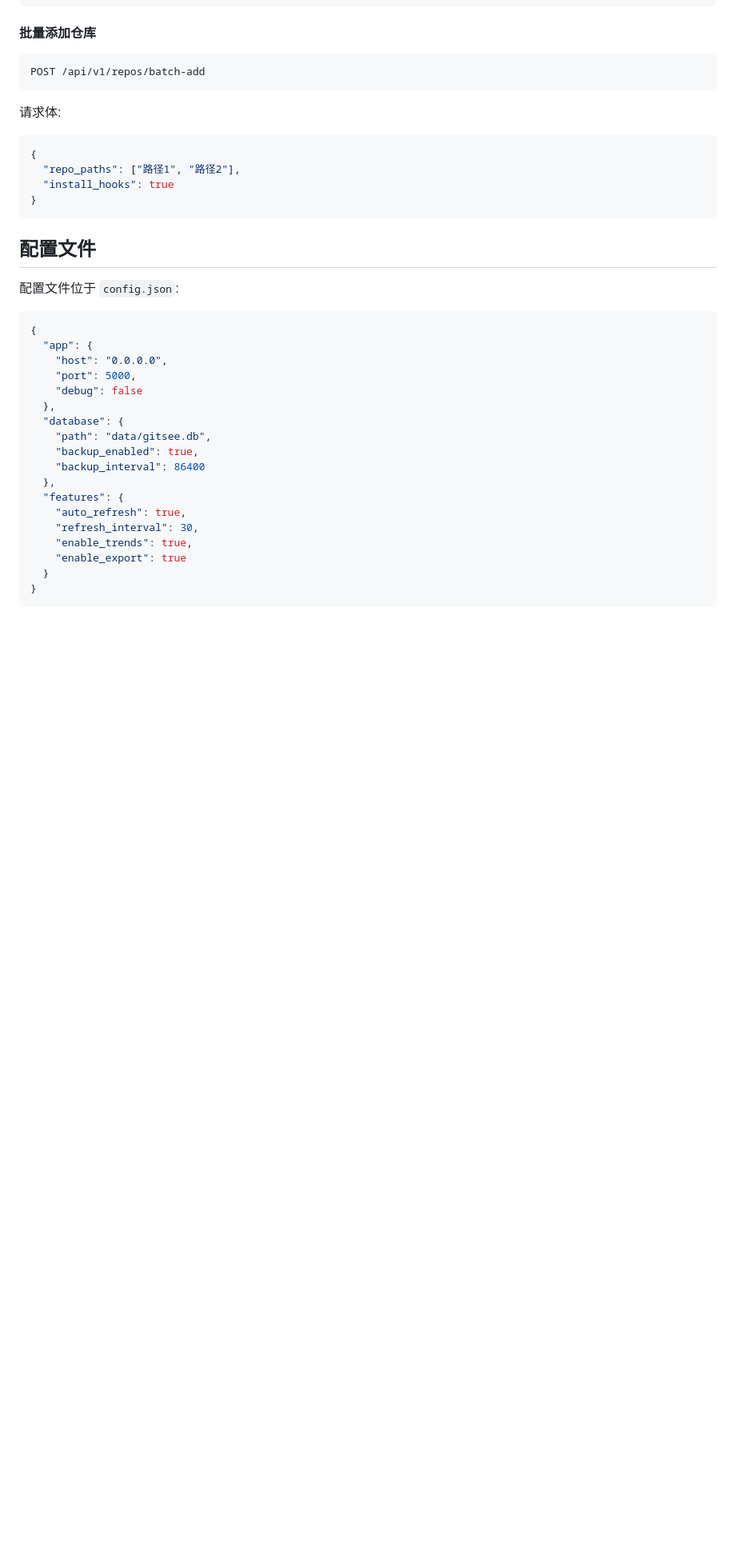
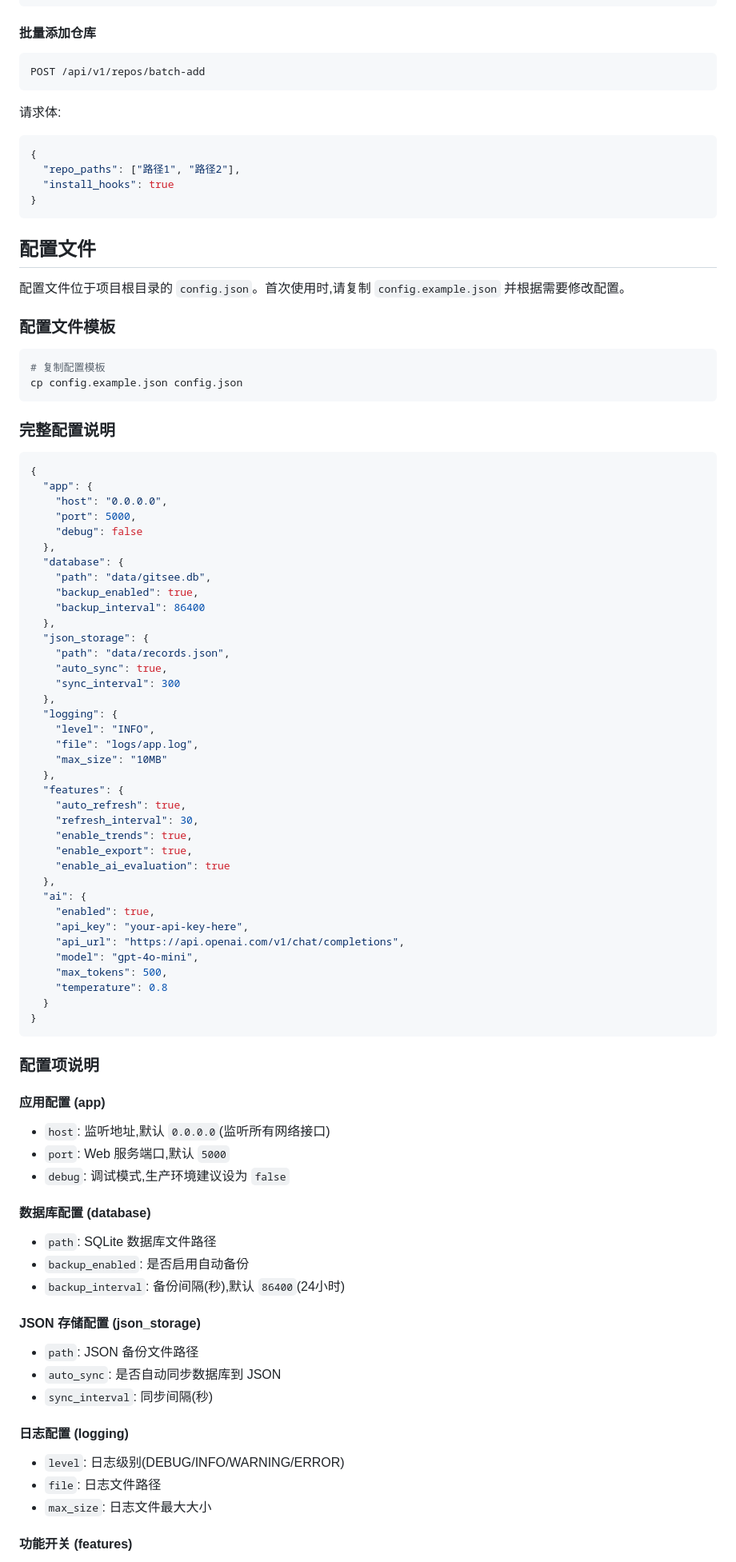
Before and after one commit to csmht/peep-git, a Markdown page: README.md, the part around one of its changes. Shown at 80% size. Drawn GitHub-style; blank space fills up the shorter version.

````diff
--- a/README.md
+++ b/README.md
@@ -373,7 +373,16 @@ POST /api/v1/repos/batch-add
 
 ## 配置文件
 
-配置文件位于 `config.json`:
+配置文件位于项目根目录的 `config.json`。首次使用时,请复制 `config.example.json` 并根据需要修改配置。
+
+### 配置文件模板
+
+```bash
+# 复制配置模板
+cp config.example.json config.json
+```
+
+### 完整配置说明
 
 ```json
 {
@@ -387,11 +396,59 @@ POST /api/v1/repos/batch-add
     "backup_enabled": true,
     "backup_interval": 86400
   },
+  "json_storage": {
+    "path": "data/records.json",
+    "auto_sync": true,
+    "sync_interval": 300
+  },
+  "logging": {
+    "level": "INFO",
+    "file": "logs/app.log",
+    "max_size": "10MB"
+  },
   "features": {
     "auto_refresh": true,
     "refresh_interval": 30,
     "enable_trends": true,
-    "enable_export": true
+    "enable_export": true,
+    "enable_ai_evaluation": true
+  },
+  "ai": {
+    "enabled": true,
+    "api_key": "your-api-key-here",
+    "api_url": "https://api.openai.com/v1/chat/completions",
+    "model": "gpt-4o-mini",
+    "max_tokens": 500,
+    "temperature": 0.8
   }
 }
 ```
+
+### 配置项说明
+
+#### 应用配置 (app)
+
+- `host`: 监听地址,默认 `0.0.0.0`(监听所有网络接口)
+- `port`: Web 服务端口,默认 `5000`
+- `debug`: 调试模式,生产环境建议设为 `false`
+
+#### 数据库配置 (database)
+
+- `path`: SQLite 数据库文件路径
+- `backup_enabled`: 是否启用自动备份
+- `backup_interval`: 备份间隔(秒),默认 `86400`(24小时)
+
+#### JSON 存储配置 (json_storage)
+
+- `path`: JSON 备份文件路径
+- `auto_sync`: 是否自动同步数据库到 JSON
+- `sync_interval`: 同步间隔(秒)
+
+#### 日志配置 (logging)
+
+- `level`: 日志级别(DEBUG/INFO/WARNING/ERROR)
+- `file`: 日志文件路径
+- `max_size`: 日志文件最大大小
+
+#### 功能开关 (features)
+
````
Also changed, not shown: other parts of README.md (+77 -0 lines).
